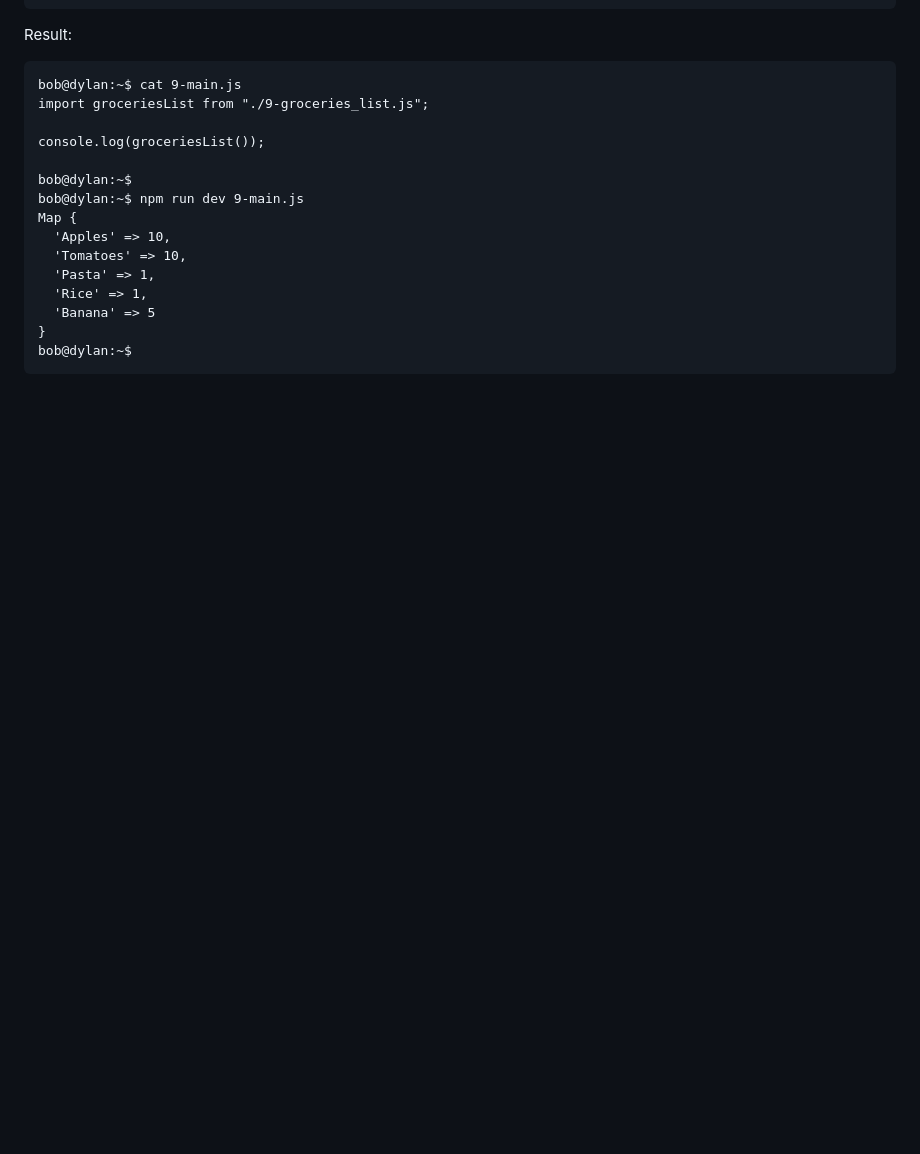
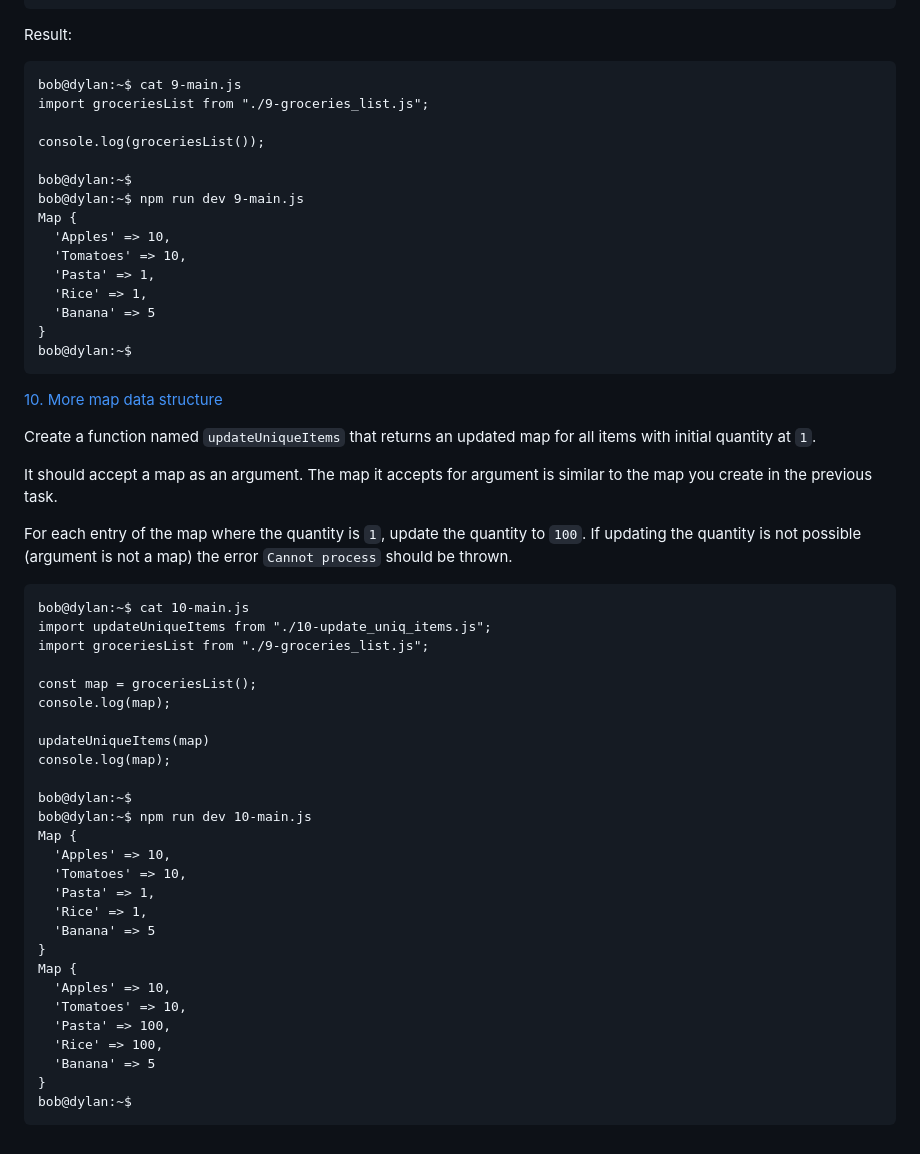
Before and after one commit to samuelselasi/alx-backend-javascript, a Markdown page: 0x03-ES6_data_manipulation/README.md, the part around the change. Drawn GitHub-style; blank space fills up the shorter version.

Commit message:
Update README.md with details of task 10

````diff
--- a/0x03-ES6_data_manipulation/README.md
+++ b/0x03-ES6_data_manipulation/README.md
@@ -388,3 +388,40 @@ Map {
 }
 bob@dylan:~$
 ```
+
+[10. More map data structure](./10-update_uniq_items.js)
+
+Create a function named `updateUniqueItems` that returns an updated map for all items with initial quantity at `1`.
+
+It should accept a map as an argument. The map it accepts for argument is similar to the map you create in the previous task.
+
+For each entry of the map where the quantity is `1`, update the quantity to `100`. If updating the quantity is not possible (argument is not a map) the error `Cannot process` should be thrown.
+```
+bob@dylan:~$ cat 10-main.js
+import updateUniqueItems from "./10-update_uniq_items.js";
+import groceriesList from "./9-groceries_list.js";
+
+const map = groceriesList();
+console.log(map);
+
+updateUniqueItems(map)
+console.log(map);
+
+bob@dylan:~$
+bob@dylan:~$ npm run dev 10-main.js
+Map {
+  'Apples' => 10,
+  'Tomatoes' => 10,
+  'Pasta' => 1,
+  'Rice' => 1,
+  'Banana' => 5
+}
+Map {
+  'Apples' => 10,
+  'Tomatoes' => 10,
+  'Pasta' => 100,
+  'Rice' => 100,
+  'Banana' => 5
+}
+bob@dylan:~$
+```
````
